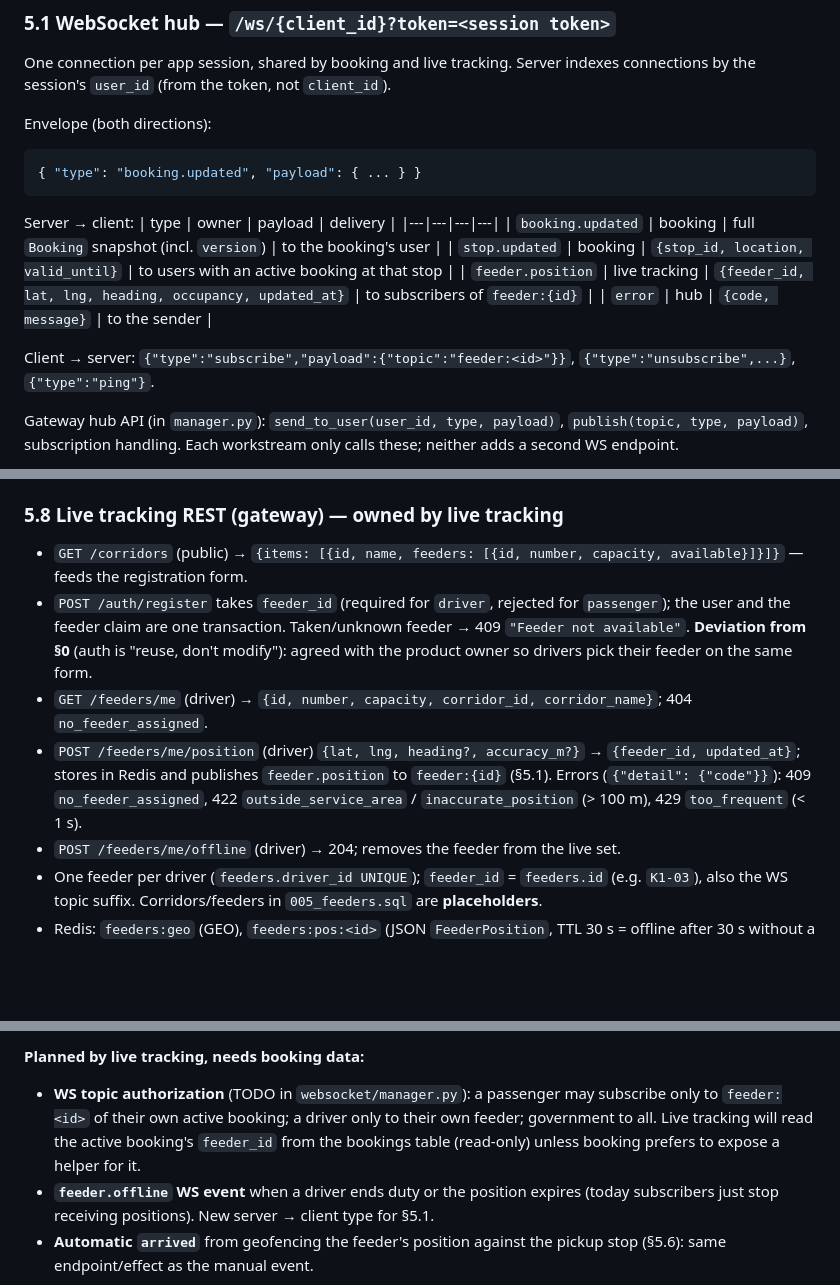
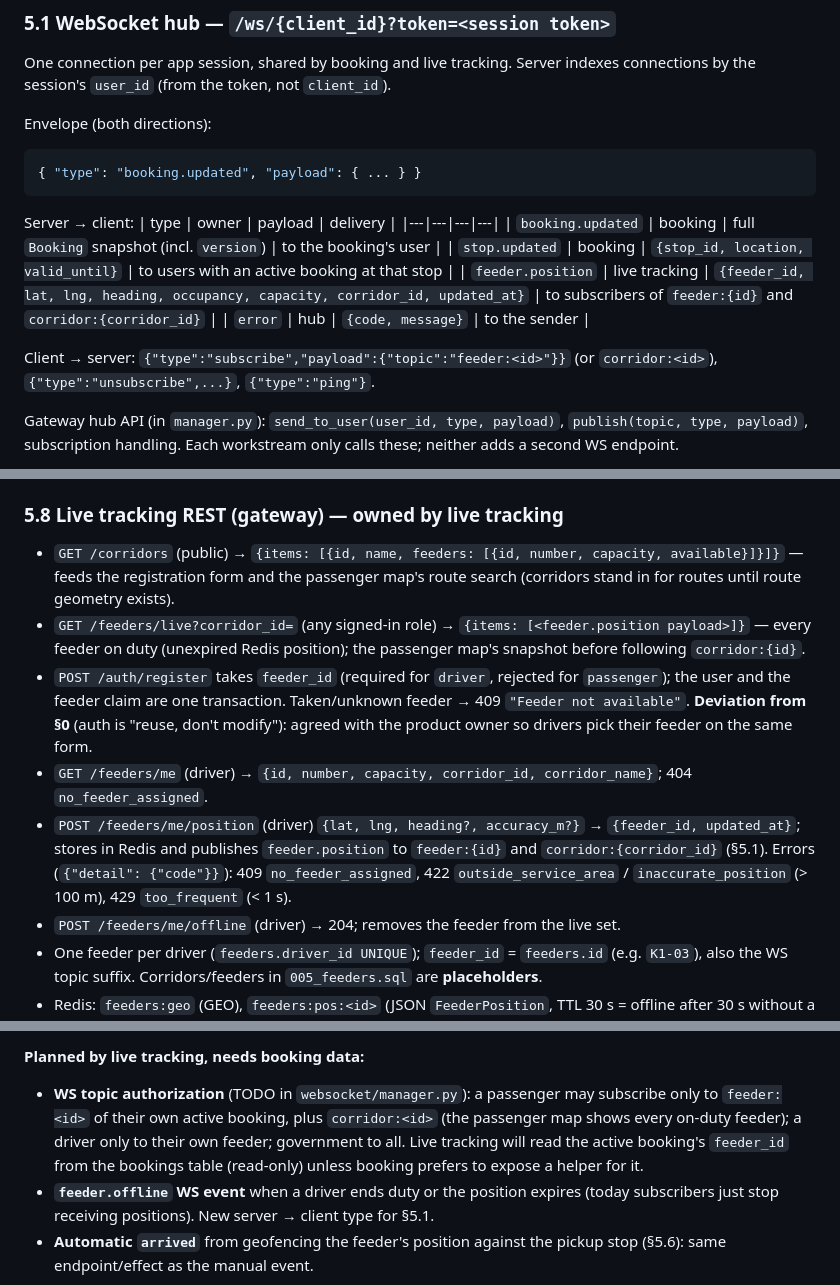
Before and after one commit to naylzhra/konekta, a Markdown page: DESIGN.md, 3 parts joined by grey strips. GitHub-like rendering; blank space fills up the shorter version.

Commit message:
doc: update design documentation

```diff
--- a/DESIGN.md
+++ b/DESIGN.md
@@ -95,10 +95,10 @@ Server → client:
 |---|---|---|---|
 | `booking.updated` | booking | full `Booking` snapshot (incl. `version`) | to the booking's user |
 | `stop.updated` | booking | `{stop_id, location, valid_until}` | to users with an active booking at that stop |
-| `feeder.position` | live tracking | `{feeder_id, lat, lng, heading, occupancy, updated_at}` | to subscribers of `feeder:{id}` |
+| `feeder.position` | live tracking | `{feeder_id, lat, lng, heading, occupancy, capacity, corridor_id, updated_at}` | to subscribers of `feeder:{id}` and `corridor:{corridor_id}` |
 | `error` | hub | `{code, message}` | to the sender |
 
-Client → server: `{"type":"subscribe","payload":{"topic":"feeder:<id>"}}`, `{"type":"unsubscribe",...}`, `{"type":"ping"}`.
+Client → server: `{"type":"subscribe","payload":{"topic":"feeder:<id>"}}` (or `corridor:<id>`), `{"type":"unsubscribe",...}`, `{"type":"ping"}`.
 
 Gateway hub API (in `manager.py`): `send_to_user(user_id, type, payload)`, `publish(topic, type, payload)`, subscription handling. Each workstream only calls these; neither adds a second WS endpoint.
 
@@ -144,10 +144,11 @@ Other tabs (Map) get the shared WS via `BookingScope.of(context).session.wsClien
 - Auth: `get_current_session` / `require_role` from `app/auth/dependencies.py`.
 
 ### 5.8 Live tracking REST (gateway) — owned by live tracking
-- `GET /corridors` (public) → `{items: [{id, name, feeders: [{id, number, capacity, available}]}]}` — feeds the registration form.
+- `GET /corridors` (public) → `{items: [{id, name, feeders: [{id, number, capacity, available}]}]}` — feeds the registration form and the passenger map's route search (corridors stand in for routes until route geometry exists).
+- `GET /feeders/live?corridor_id=` (any signed-in role) → `{items: [<feeder.position payload>]}` — every feeder on duty (unexpired Redis position); the passenger map's snapshot before following `corridor:{id}`.
 - `POST /auth/register` takes `feeder_id` (required for `driver`, rejected for `passenger`); the user and the feeder claim are one transaction. Taken/unknown feeder → 409 `"Feeder not available"`. **Deviation from §0** (auth is "reuse, don't modify"): agreed with the product owner so drivers pick their feeder on the same form.
 - `GET /feeders/me` (driver) → `{id, number, capacity, corridor_id, corridor_name}`; 404 `no_feeder_assigned`.
-- `POST /feeders/me/position` (driver) `{lat, lng, heading?, accuracy_m?}` → `{feeder_id, updated_at}`; stores in Redis and publishes `feeder.position` to `feeder:{id}` (§5.1). Errors (`{"detail": {"code"}}`): 409 `no_feeder_assigned`, 422 `outside_service_area` / `inaccurate_position` (> 100 m), 429 `too_frequent` (< 1 s).
+- `POST /feeders/me/position` (driver) `{lat, lng, heading?, accuracy_m?}` → `{feeder_id, updated_at}`; stores in Redis and publishes `feeder.position` to `feeder:{id}` and `corridor:{corridor_id}` (§5.1). Errors (`{"detail": {"code"}}`): 409 `no_feeder_assigned`, 422 `outside_service_area` / `inaccurate_position` (> 100 m), 429 `too_frequent` (< 1 s).
 - `POST /feeders/me/offline` (driver) → 204; removes the feeder from the live set.
 - One feeder per driver (`feeders.driver_id UNIQUE`); `feeder_id` = `feeders.id` (e.g. `K1-03`), also the WS topic suffix. Corridors/feeders in `005_feeders.sql` are **placeholders**.
 - Redis: `feeders:geo` (GEO), `feeders:pos:<id>` (JSON `FeederPosition`, TTL 30 s = offline after 30 s without a report). No position history is persisted (§8). Service area = Bandung Raya, same box as `StubStopAssigner`.
@@ -168,7 +169,7 @@ Changes by live tracking that touch booking, and what live tracking needs from b
 4. **Driver stop events:** `POST /driver/stops/{id}/arrived|departed` can resolve the caller's feeder from `feeders.driver_id` instead of trusting `feeder_id` in the body (TODO in `routers/driver_stops.py`).
 
 **Planned by live tracking, needs booking data:**
-- **WS topic authorization** (TODO in `websocket/manager.py`): a passenger may subscribe only to `feeder:<id>` of their own active booking; a driver only to their own feeder; government to all. Live tracking will read the active booking's `feeder_id` from the bookings table (read-only) unless booking prefers to expose a helper for it.
+- **WS topic authorization** (TODO in `websocket/manager.py`): a passenger may subscribe only to `feeder:<id>` of their own active booking, plus `corridor:<id>` (the passenger map shows every on-duty feeder); a driver only to their own feeder; government to all. Live tracking will read the active booking's `feeder_id` from the bookings table (read-only) unless booking prefers to expose a helper for it.
 - **`feeder.offline` WS event** when a driver ends duty or the position expires (today subscribers just stop receiving positions). New server → client type for §5.1.
 - **Automatic `arrived`** from geofencing the feeder's position against the pickup stop (§5.6): same endpoint/effect as the manual event.
 
```
